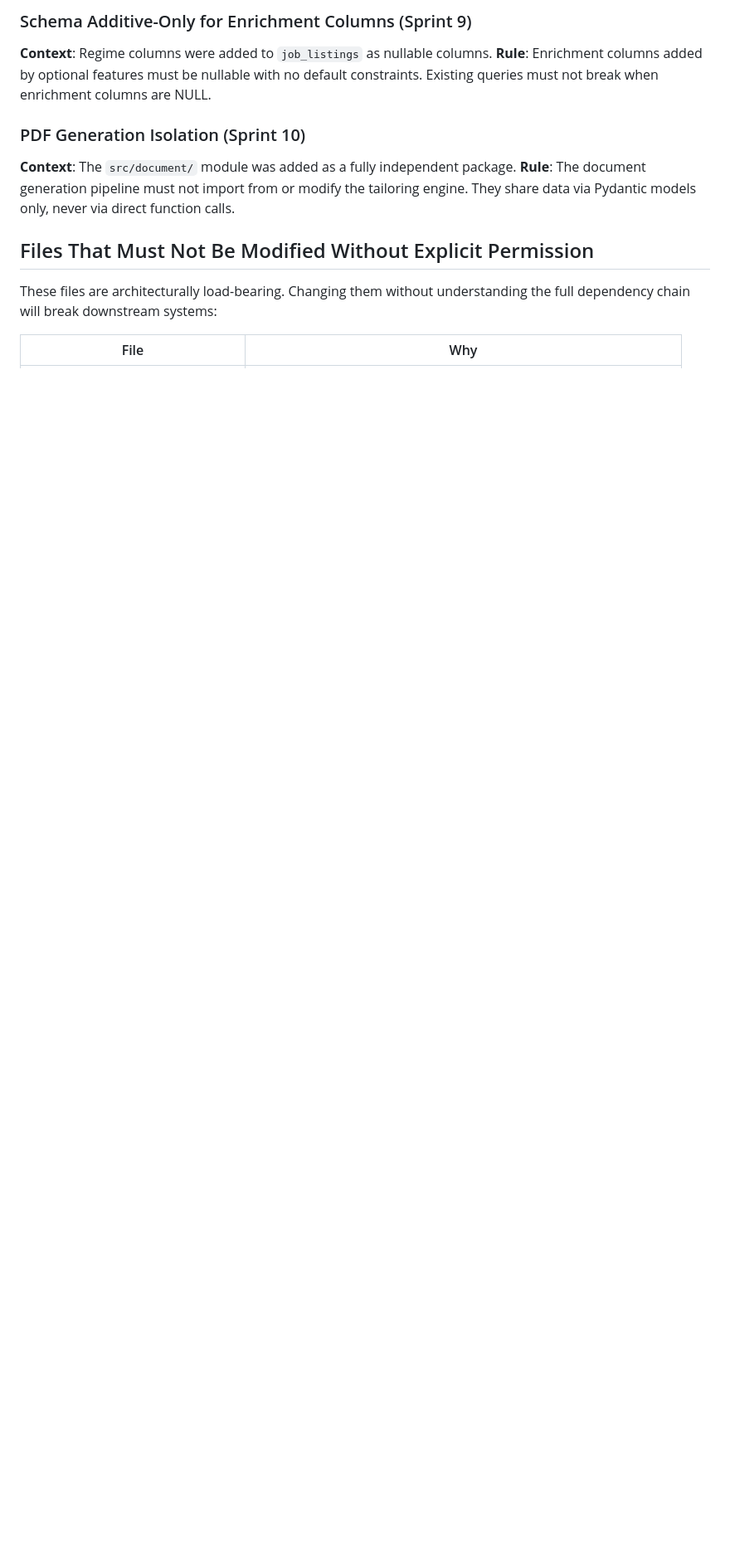
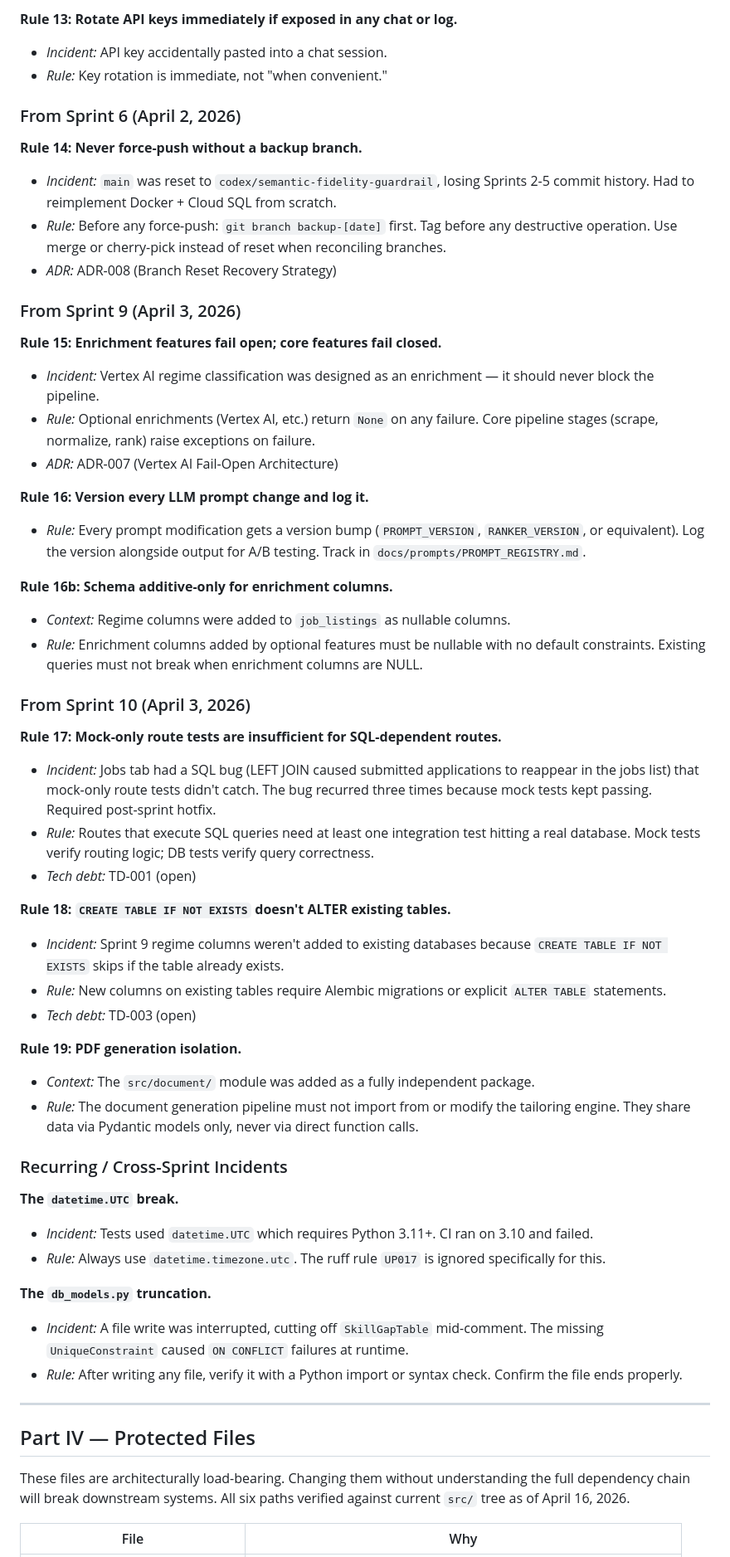
Before and after one commit to joshuahillard/ceal, a Markdown page: docs/ai-onboarding/RULES.md, the part around one of its changes. Shown at 83% size. Rendered like a GitHub page; blank space fills up the shorter version.

```diff
--- a/docs/ai-onboarding/RULES.md
+++ b/docs/ai-onboarding/RULES.md
@@ -90,15 +111,60 @@ For any database function containing raw SQL, write a database-level test exerci
 
-### Schema Additive-Only for Enrichment Columns (Sprint 9)
-**Context**: Regime columns were added to `job_listings` as nullable columns.
-**Rule**: Enrichment columns added by optional features must be nullable with no default constraints. Existing queries must not break when enrichment columns are NULL.
+**Rule 13: Rotate API keys immediately if exposed in any chat or log.**
+- *Incident:* API key accidentally pasted into a chat session.
+- *Rule:* Key rotation is immediate, not "when convenient."
 
-### PDF Generation Isolation (Sprint 10)
-**Context**: The `src/document/` module was added as a fully independent package.
-**Rule**: The document generation pipeline must not import from or modify the tailoring engine. They share data via Pydantic models only, never via direct function calls.
+### From Sprint 6 (April 2, 2026)
 
-## Files That Must Not Be Modified Without Explicit Permission
+**Rule 14: Never force-push without a backup branch.**
+- *Incident:* `main` was reset to `codex/semantic-fidelity-guardrail`, losing Sprints 2-5 commit history. Had to reimplement Docker + Cloud SQL from scratch.
+- *Rule:* Before any force-push: `git branch backup-[date]` first. Tag before any destructive operation. Use merge or cherry-pick instead of reset when reconciling branches.
+- *ADR:* ADR-008 (Branch Reset Recovery Strategy)
 
-These files are architecturally load-bearing. Changing them without understanding the full dependency chain will break downstream systems:
+### From Sprint 9 (April 3, 2026)
+
+**Rule 15: Enrichment features fail open; core features fail closed.**
+- *Incident:* Vertex AI regime classification was designed as an enrichment — it should never block the pipeline.
+- *Rule:* Optional enrichments (Vertex AI, etc.) return `None` on any failure. Core pipeline stages (scrape, normalize, rank) raise exceptions on failure.
+- *ADR:* ADR-007 (Vertex AI Fail-Open Architecture)
+
+**Rule 16: Version every LLM prompt change and log it.**
+- *Rule:* Every prompt modification gets a version bump (`PROMPT_VERSION`, `RANKER_VERSION`, or equivalent). Log the version alongside output for A/B testing. Track in `docs/prompts/PROMPT_REGISTRY.md`.
+
+**Rule 16b: Schema additive-only for enrichment columns.**
+- *Context:* Regime columns were added to `job_listings` as nullable columns.
+- *Rule:* Enrichment columns added by optional features must be nullable with no default constraints. Existing queries must not break when enrichment columns are NULL.
+
+### From Sprint 10 (April 3, 2026)
+
+**Rule 17: Mock-only route tests are insufficient for SQL-dependent routes.**
+- *Incident:* Jobs tab had a SQL bug (LEFT JOIN caused submitted applications to reappear in the jobs list) that mock-only route tests didn't catch. The bug recurred three times because mock tests kept passing. Required post-sprint hotfix.
+- *Rule:* Routes that execute SQL queries need at least one integration test hitting a real database. Mock tests verify routing logic; DB tests verify query correctness.
+- *Tech debt:* TD-001 (open)
+
+**Rule 18: `CREATE TABLE IF NOT EXISTS` doesn't ALTER existing tables.**
+- *Incident:* Sprint 9 regime columns weren't added to existing databases because `CREATE TABLE IF NOT EXISTS` skips if the table already exists.
+- *Rule:* New columns on existing tables require Alembic migrations or explicit `ALTER TABLE` statements.
+- *Tech debt:* TD-003 (open)
+
+**Rule 19: PDF generation isolation.**
+- *Context:* The `src/document/` module was added as a fully independent package.
+- *Rule:* The document generation pipeline must not import from or modify the tailoring engine. They share data via Pydantic models only, never via direct function calls.
+
+### Recurring / Cross-Sprint Incidents
+
+**The `datetime.UTC` break.**
+- *Incident:* Tests used `datetime.UTC` which requires Python 3.11+. CI ran on 3.10 and failed.
+- *Rule:* Always use `datetime.timezone.utc`. The ruff rule `UP017` is ignored specifically for this.
+
+**The `db_models.py` truncation.**
+- *Incident:* A file write was interrupted, cutting off `SkillGapTable` mid-comment. The missing `UniqueConstraint` caused `ON CONFLICT` failures at runtime.
+- *Rule:* After writing any file, verify it with a Python import or syntax check. Confirm the file ends properly.
+
+---
+
+## Part IV — Protected Files
+
+These files are architecturally load-bearing. Changing them without understanding the full dependency chain will break downstream systems. All six paths verified against current `src/` tree as of April 16, 2026.
 
 | File | Why |
 |------|-----|
```
Also changed, not shown: other parts of docs/ai-onboarding/RULES.md (+88 -36 lines).
